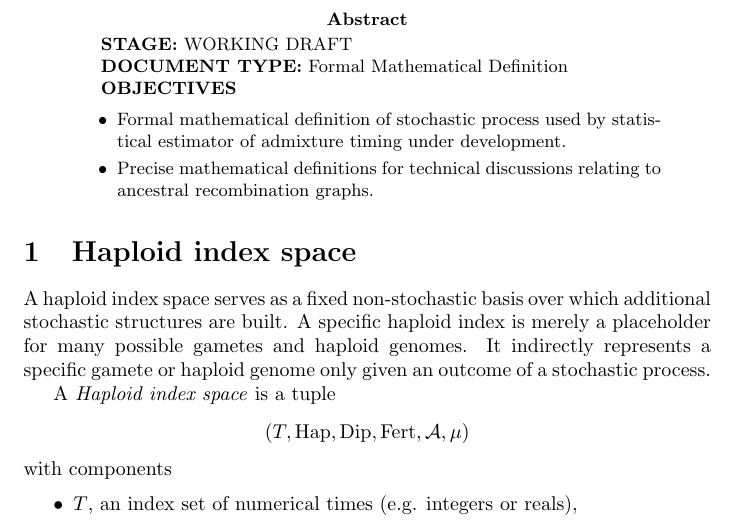
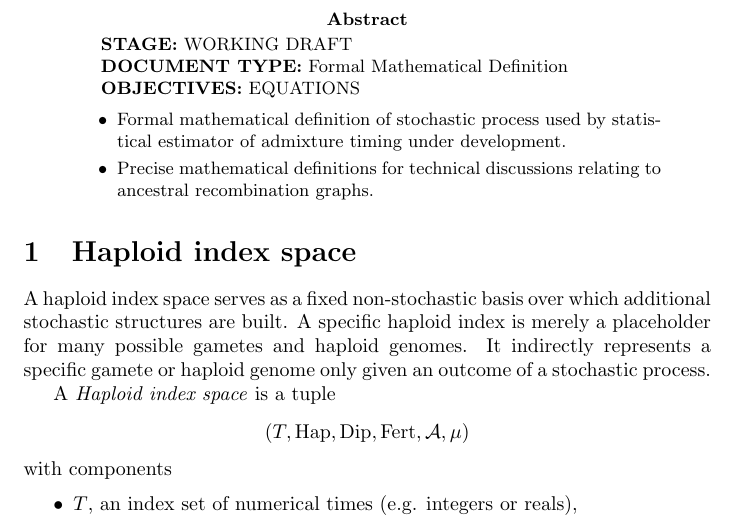
Before and after one commit to castedo/haplinspa, a LaTeX paper (main.tex): part of page 1 of 6, cut so that both start at the same text. Compiled offline with pdfLaTeX.

Commit message:
Update on Overleaf.

```diff
--- a/main.tex
+++ b/main.tex
@@ -28,7 +28,7 @@
 
 \textbf{DOCUMENT TYPE:} Formal Mathematical Definition
 
-\textbf{OBJECTIVES}
+\textbf{OBJECTIVES:} EQUATIONS
 
 \begin{itemize}
 \item
```
